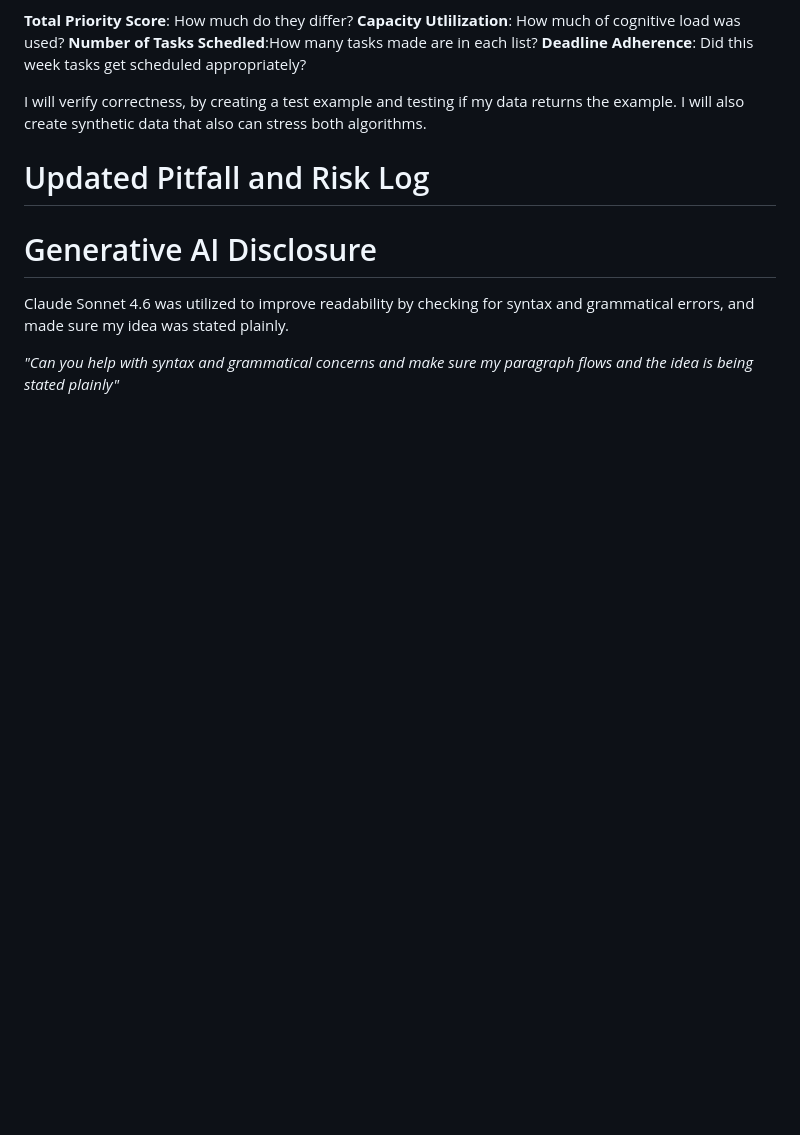
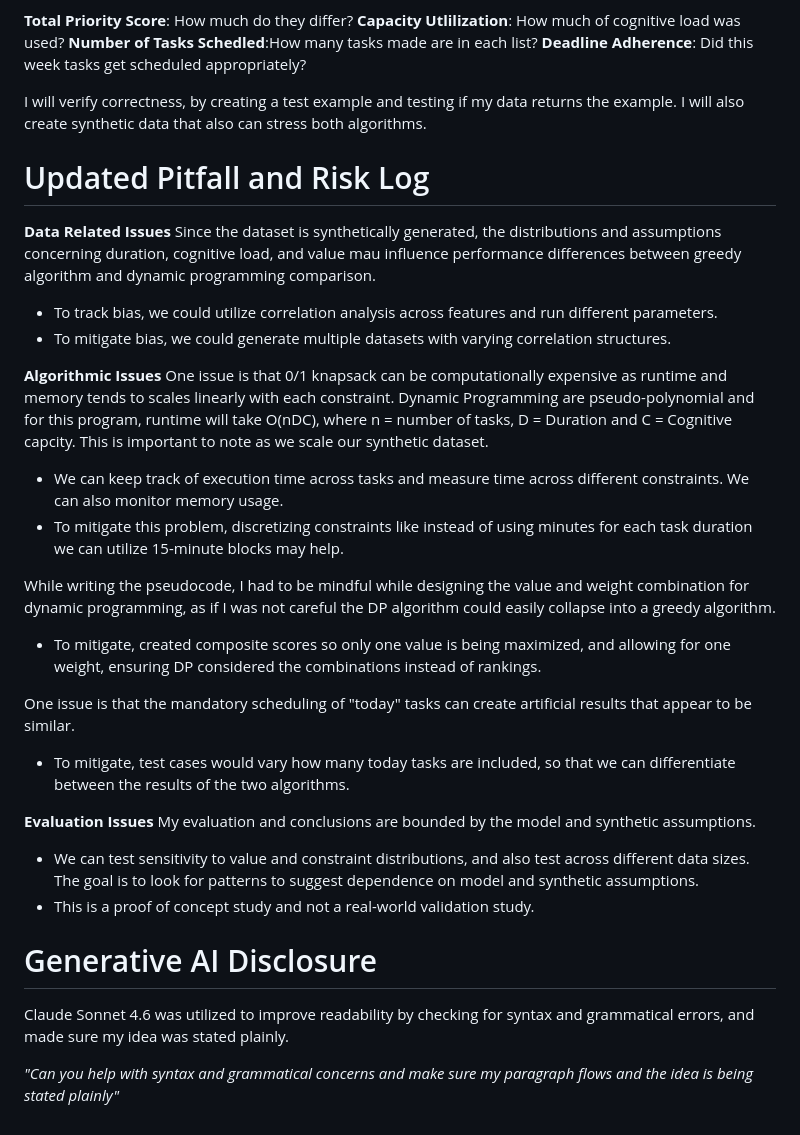
Before and after one commit to tera90223/task_optimization_dp, a Markdown page: Documentation/CONCEPT.md, the part around the change. GitHub-like rendering; blank space fills up the shorter version.

Commit message:
Expand CONCEPT.md with pitfalls and risk log
Added sections on data-related, algorithmic, and evaluation issues, including mitigation strategies for bias and performance concerns.

```diff
--- a/Documentation/CONCEPT.md
+++ b/Documentation/CONCEPT.md
@@ -209,6 +209,32 @@ I will verify correctness, by creating a test example and testing if my data ret
 I will also create synthetic data that also can stress both algorithms.
 
 # Updated Pitfall and Risk Log
+**Data Related Issues**
+Since the dataset is synthetically generated, the distributions and assumptions concerning duration, cognitive load, and value mau influence performance differences between greedy algorithm and dynamic programming comparison.
+
+- To track bias, we could utilize correlation analysis across features and run different parameters.
+- To mitigate bias, we could generate multiple datasets with varying correlation structures.
+
+
+**Algorithmic Issues**
+One issue is that 0/1 knapsack can be computationally expensive as runtime and memory tends to scales linearly with each constraint. Dynamic Programming are pseudo-polynomial and for this program, runtime will take O(nDC), where n = number of tasks, D = Duration and C = Cognitive capcity. This is important to note as we scale our synthetic dataset.
+
+- We can keep track of execution time across tasks and measure time across different constraints. We can also monitor memory usage.
+- To mitigate this problem, discretizing constraints like instead of using minutes for each task duration we can utilize 15-minute blocks may help.
+
+While writing the pseudocode, I had to be mindful while designing the value and weight combination for dynamic programming, as if I was not careful the DP algorithm could easily collapse into a greedy algorithm.
+
+- To mitigate, created composite scores so only one value is being maximized, and allowing for one weight, ensuring DP considered the combinations instead of rankings.
+
+One issue is that the mandatory scheduling of "today" tasks can create artificial results that appear to be similar.
+
+- To mitigate, test cases would vary how many today tasks are included, so that we can differentiate between the results of the two algorithms.
+
+**Evaluation Issues**
+My evaluation and conclusions are bounded by the model and synthetic assumptions.
+
+- We can test sensitivity to value and constraint distributions, and also test across different data sizes. The goal is to look for patterns to suggest dependence on model and synthetic assumptions.
+- This is a proof of concept study and not a real-world validation study.
 
 # Generative AI Disclosure
 Claude Sonnet 4.6 was utilized to improve readability by checking for syntax and grammatical errors, and made sure my idea was stated plainly.
```
